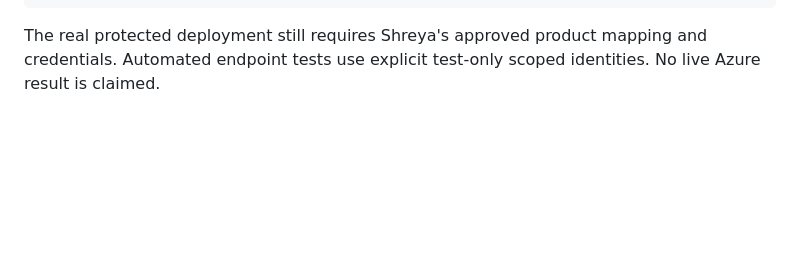
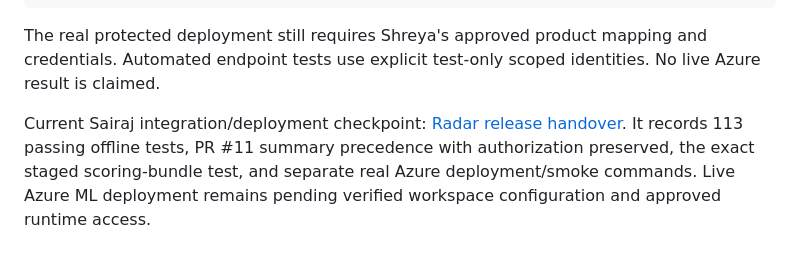
Before and after one commit to sachis28/saathi-genai-capstone, a Markdown page: README.md, the part around the change. GitHub-like rendering; blank space fills up the shorter version.

Commit message:
Link current Radar deployment and protected summary checkpoint

````diff
--- a/README.md
+++ b/README.md
@@ -232,3 +232,5 @@ SAATHI_AS_OF_DATE=2026-10-28 PYTHONPATH=.:api python -m pytest api/tests/test_sa
 ```
 
 The real protected deployment still requires Shreya's approved product mapping and credentials. Automated endpoint tests use explicit test-only scoped identities. No live Azure result is claimed.
+
+Current Sairaj integration/deployment checkpoint: [Radar release handover](docs/sairaj_radar_release.md). It records 113 passing offline tests, PR #11 summary precedence with authorization preserved, the exact staged scoring-bundle test, and separate real Azure deployment/smoke commands. Live Azure ML deployment remains pending verified workspace configuration and approved runtime access.
````
